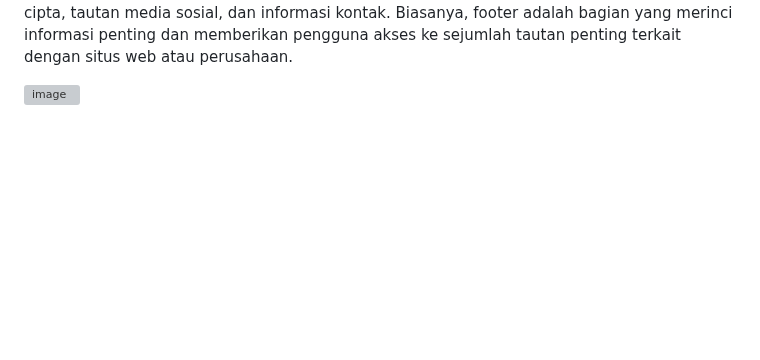
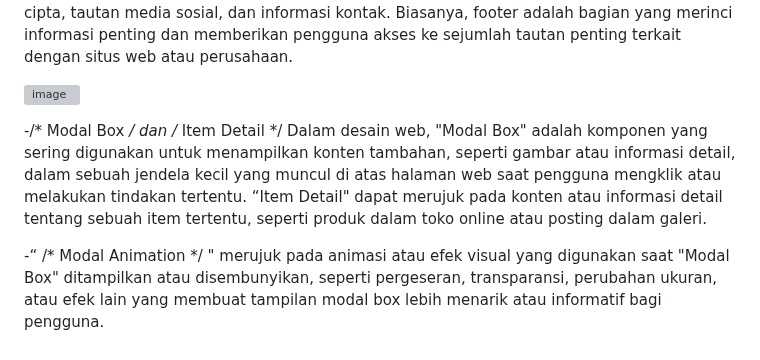
Before and after one commit to abdillahusein/Kel-2-MI2022C.github.io, a Markdown page: README.md, the part around the change. GitHub-like rendering; blank space fills up the shorter version; grey boxes are pictures that could not be loaded.

```diff
--- a/README.md
+++ b/README.md
@@ -182,3 +182,7 @@ harga terjangkau.
 -“ /* Footer */ “ adalah bagian umum dalam desain halaman web yang biasanya terletak di bagian bawah halaman. Ini berisi informasi tambahan seperti tautan ke halaman lain, hak cipta, tautan media sosial, dan informasi kontak. Biasanya, footer adalah bagian yang merinci informasi penting dan memberikan pengguna akses ke sejumlah tautan penting terkait dengan situs web atau perusahaan.
 
 ![image](https://github.com/abdillahusein/Kel-Pemweb2-MI2022C.github.io/assets/124483393/9360d88b-5129-4e38-9d24-d425112aad61)
+
+-/* Modal Box */ dan /* Item Detail */  Dalam desain web, "Modal Box" adalah komponen yang sering digunakan untuk menampilkan konten tambahan, seperti gambar atau informasi detail, dalam sebuah jendela kecil yang muncul di atas halaman web saat pengguna mengklik atau melakukan tindakan tertentu. “Item Detail" dapat merujuk pada konten atau informasi detail tentang sebuah item tertentu, seperti produk dalam toko online atau posting dalam galeri.
+
+-“ /* Modal Animation */ "  merujuk pada animasi atau efek visual yang digunakan saat "Modal Box" ditampilkan atau disembunyikan, seperti pergeseran, transparansi, perubahan ukuran, atau efek lain yang membuat tampilan modal box lebih menarik atau informatif bagi pengguna.
```
